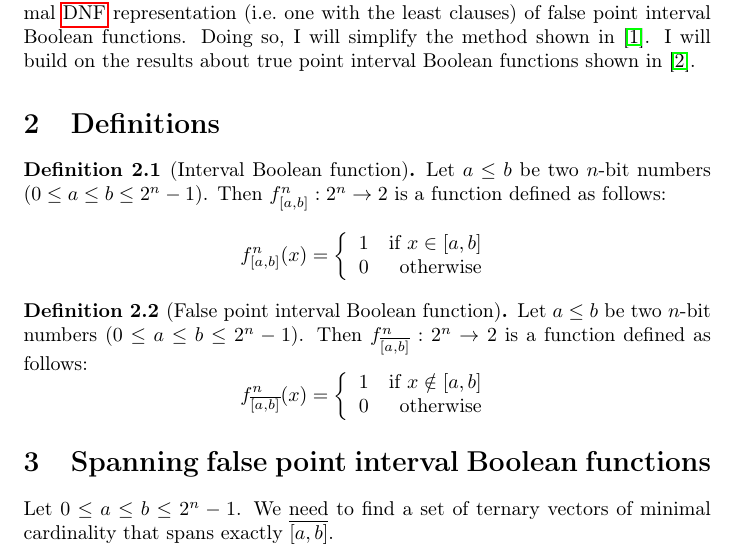
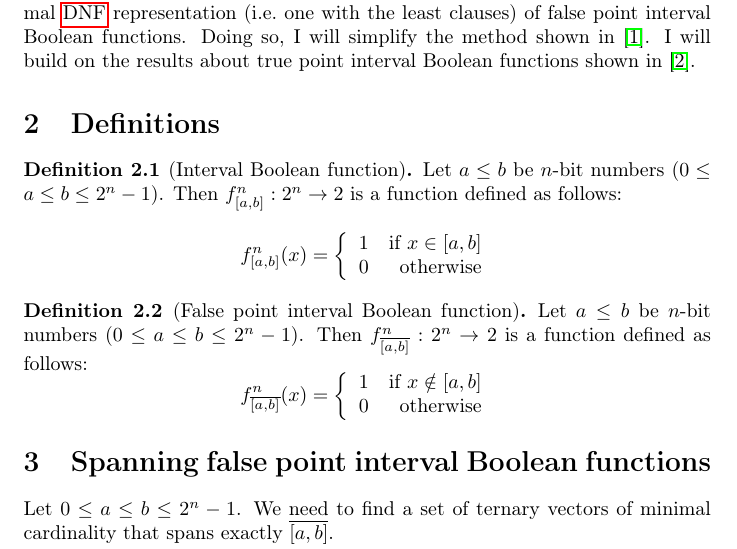
Before and after one commit to filipbartek/ibf, a LaTeX document (fibf/fibf.tex): part of page 1 of 3, cut so that both start at the same text. Compiled offline with pdfLaTeX.

Commit message:
Definitions: Minor rewording

```diff
--- a/fibf/fibf.tex
+++ b/fibf/fibf.tex
@@ -56,7 +56,7 @@ shown in \cite{Schieber2005154}.
 
 \section{Definitions}
 \begin{definition}[Interval Boolean function]
-Let $a \leq b$ be two $n$-bit numbers ($0 \leq a \leq b \leq 2^n - 1$).
+Let $a \leq b$ be $n$-bit numbers ($0 \leq a \leq b \leq 2^n - 1$).
 Then $f^n_{\interval{a}{b}}: 2^n \rightarrow 2$ is a function defined as follows:
 % http://en.wikibooks.org/wiki/LaTeX/Advanced_Mathematics#Using_aligned_braces_for_piecewise_functions
 % http://en.wikipedia.org/wiki/Piecewise
@@ -70,7 +70,7 @@ Then $f^n_{\interval{a}{b}}: 2^n \rightarrow 2$ is a function defined as follows
 \end{definition}
 
 \begin{definition}[False point interval Boolean function]
-Let $a \leq b$ be two $n$-bit numbers ($0 \leq a \leq b \leq 2^n - 1$).
+Let $a \leq b$ be $n$-bit numbers ($0 \leq a \leq b \leq 2^n - 1$).
 Then $f^n_{\finterval{a}{b}}: 2^n \rightarrow 2$ is a function defined as follows:
 \[f^n_{\finterval{a}{b}} (x) = \left\{
   \begin{array}{lr}
```
